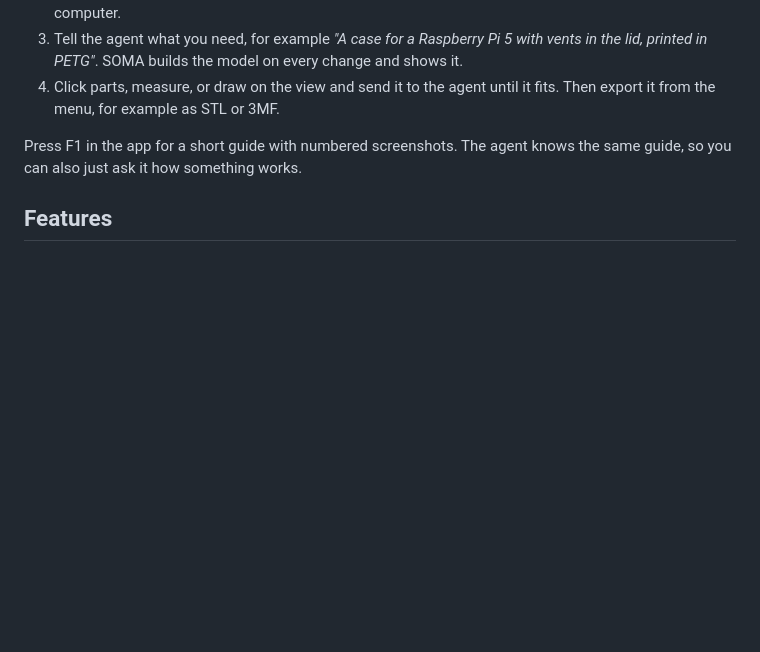
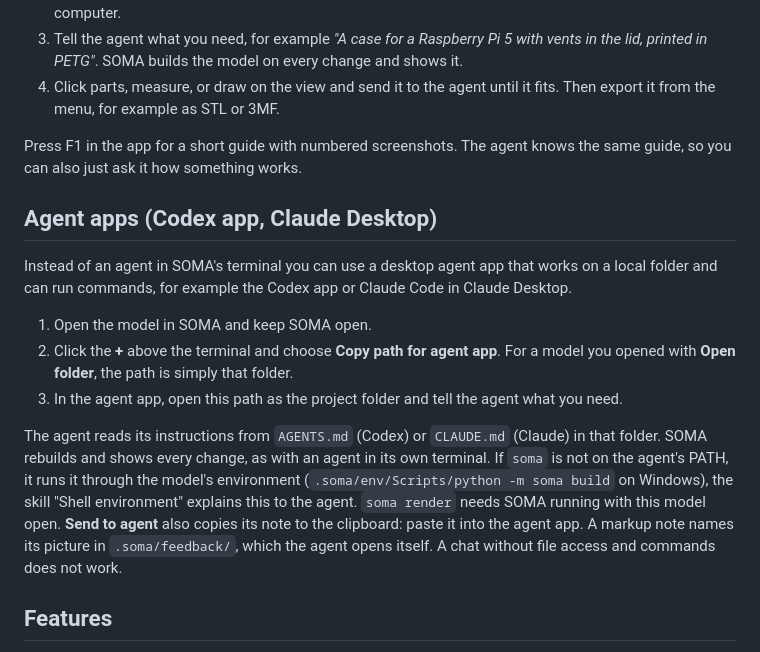
Before and after one commit to Kai-Jungsthoefel/SOMA, a Markdown page: README.md, the part around the change. Rendered like a GitHub page; blank space fills up the shorter version.

Commit message:
Doku: Agenten-Apps (Codex-App, Claude Desktop) in README und Anleitung, Changelog
Co-Authored-By: Claude Opus 5.5 <noreply@anthropic.com>

```diff
--- a/README.md
+++ b/README.md
@@ -35,6 +35,16 @@ Download SOMA from [somacad.app/download](https://somacad.app/download/), which
 4. Click parts, measure, or draw on the view and send it to the agent until it fits. Then export it from the menu, for example as STL or 3MF.
 
 Press F1 in the app for a short guide with numbered screenshots. The agent knows the same guide, so you can also just ask it how something works.
+
+## Agent apps (Codex app, Claude Desktop)
+
+Instead of an agent in SOMA's terminal you can use a desktop agent app that works on a local folder and can run commands, for example the Codex app or Claude Code in Claude Desktop.
+
+1. Open the model in SOMA and keep SOMA open.
+2. Click the **+** above the terminal and choose **Copy path for agent app**. For a model you opened with **Open folder**, the path is simply that folder.
+3. In the agent app, open this path as the project folder and tell the agent what you need.
+
+The agent reads its instructions from `AGENTS.md` (Codex) or `CLAUDE.md` (Claude) in that folder. SOMA rebuilds and shows every change, as with an agent in its own terminal. If `soma` is not on the agent's PATH, it runs it through the model's environment (`.soma/env/Scripts/python -m soma build` on Windows), the skill "Shell environment" explains this to the agent. `soma render` needs SOMA running with this model open. **Send to agent** also copies its note to the clipboard: paste it into the agent app. A markup note names its picture in `.soma/feedback/`, which the agent opens itself. A chat without file access and commands does not work.
 
 ## Features
 
```
Also changed, not shown: CHANGELOG.md (+8 -0 lines), 1 other file.
